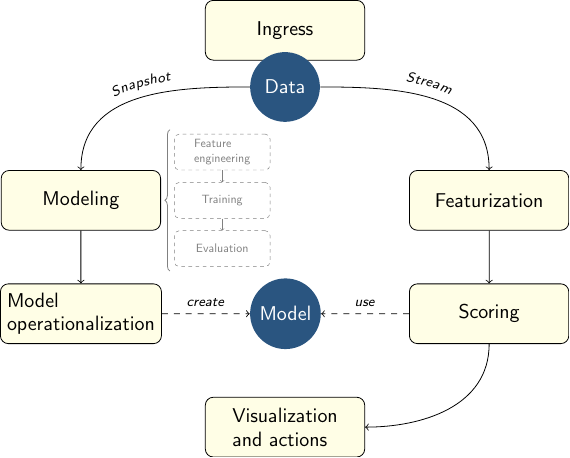
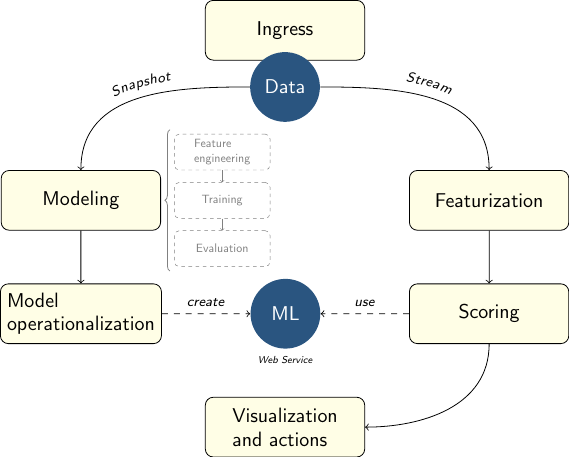
Before and after one commit to Azure/AI-PredictiveMaintenance, a LaTeX figure (src/Infographics/data_flow.tex): the whole page. Compiled offline with pdfLaTeX.

Commit message:
updating images

```diff
--- a/src/Infographics/data_flow.tex
+++ b/src/Infographics/data_flow.tex
@@ -27,7 +27,7 @@
 \draw [->] (modeling) to (operationalization);
 \draw [->] (featurization) to (scoring);
 
-\node[circle, minimum width=3.5em, fill={rgb:red,1;green,2;blue,3}] (model) at ($(operationalization.east)!0.5!(scoring.west)$) {\textcolor{white}{Model}};
+\node[circle, minimum width=3.5em, fill={rgb:red,1;green,2;blue,3},label={-90:\tiny\emph{Web Service}}] (model) at ($(operationalization.east)!0.5!(scoring.west)$) {\textcolor{white}{ML}};
 
 \draw [->] (scoring.south) to [out=-90,in=0] (visualization.east);
 
```
Also changed, not shown: docs/data_collection.png, docs/img/data_flow.png, docs/modeling.png, docs/productionalization_feature_engineering.png, docs/productionalization_scoring.png.
